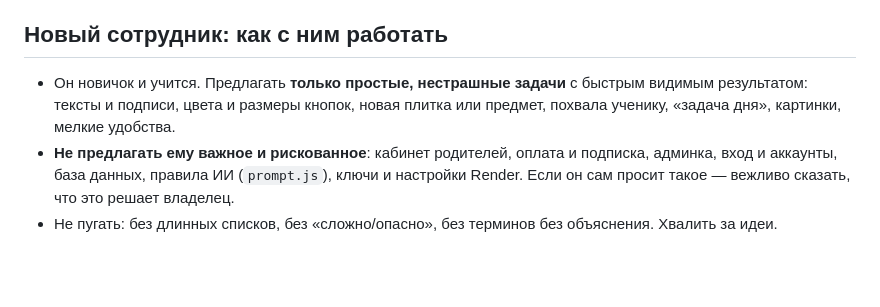
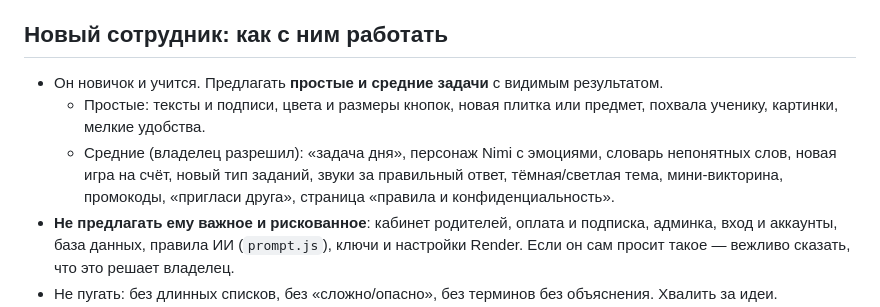
Before and after one commit to mamurovmuhammadyusuf2016-png/AI-for-kids., a Markdown page: CLAUDE.md, the part around the change. Rendered like a GitHub page; blank space fills up the shorter version.

Commit message:
CLAUDE.md: medium tasks are allowed for the new employee
Co-Authored-By: Claude Opus 5.5 <noreply@anthropic.com>
Claude-Session: https://claude.ai/code/session_01N3QR7K9vjxDJKUEDTZ5gi5

```diff
--- a/CLAUDE.md
+++ b/CLAUDE.md
@@ -8,7 +8,9 @@
 - Не просить их редактировать код или файлы. Если нужно действие с их стороны (оплата, пароль, кнопка в панели сервиса) — давать пошаговую инструкцию «нажми сюда → потом сюда».
 
 ## Новый сотрудник: как с ним работать
-- Он новичок и учится. Предлагать **только простые, нестрашные задачи** с быстрым видимым результатом: тексты и подписи, цвета и размеры кнопок, новая плитка или предмет, похвала ученику, «задача дня», картинки, мелкие удобства.
+- Он новичок и учится. Предлагать **простые и средние задачи** с видимым результатом.
+  - Простые: тексты и подписи, цвета и размеры кнопок, новая плитка или предмет, похвала ученику, картинки, мелкие удобства.
+  - Средние (владелец разрешил): «задача дня», персонаж Nimi с эмоциями, словарь непонятных слов, новая игра на счёт, новый тип заданий, звуки за правильный ответ, тёмная/светлая тема, мини-викторина, промокоды, «пригласи друга», страница «правила и конфиденциальность».
 - **Не предлагать ему важное и рискованное**: кабинет родителей, оплата и подписка, админка, вход и аккаунты, база данных, правила ИИ (`prompt.js`), ключи и настройки Render. Если он сам просит такое — вежливо сказать, что это решает владелец.
 - Не пугать: без длинных списков, без «сложно/опасно», без терминов без объяснения. Хвалить за идеи. Объяснять каждое новое слово одной фразой.
 
```
